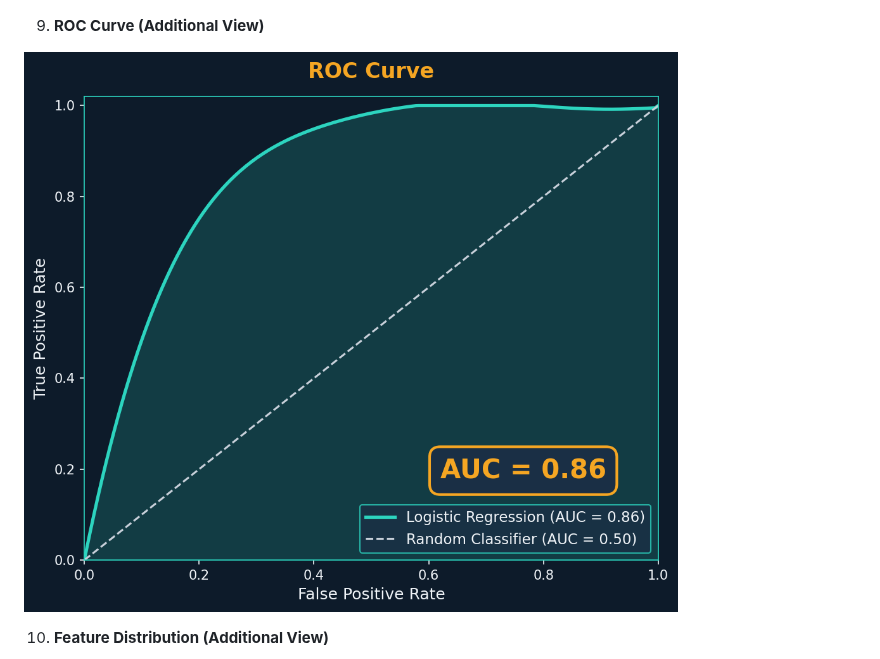
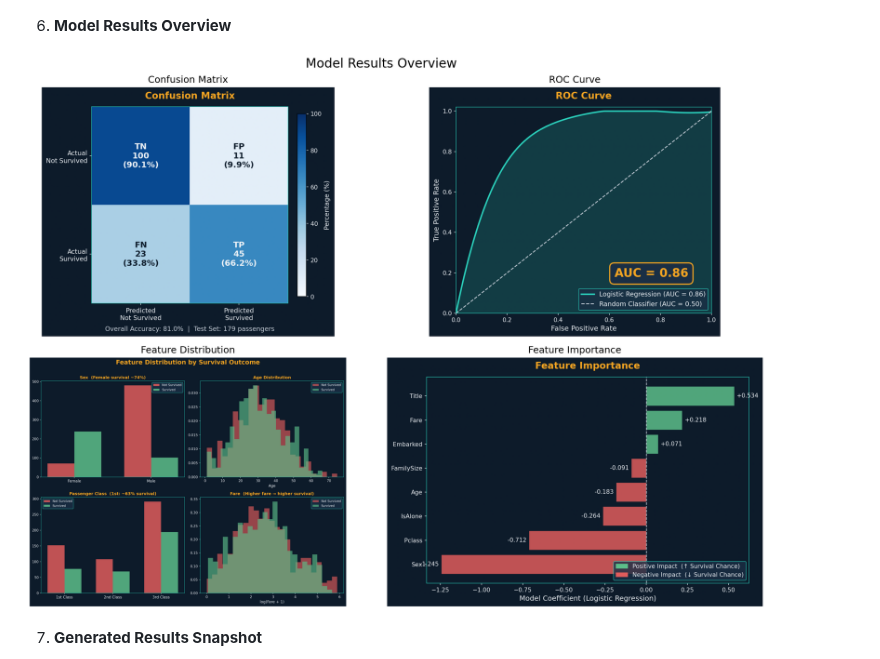
Before and after one commit to jameskoero/titanic-survival-prediction, a Markdown page: README.md, the part around one of its changes. GitHub-like rendering; pictures changed too: outputs/model_results_overview.png (added).

```diff
--- a/README.md
+++ b/README.md
@@ -36,9 +24,9 @@ This README now displays 10 visual results from the project.
 
 ![Feature Importance](feature_importance-2.png)
 
-9. **ROC Curve (Additional View)**
+6. **Model Results Overview**
 
-![ROC Curve Additional View](roc_curve-15.png)
+![Model Results Overview](outputs/model_results_overview.png)
 
-10. **Feature Distribution (Additional View)**
+7. **Generated Results Snapshot**
 
```
Also changed, not shown: other parts of README.md (+20 -20 lines), outputs/classification_performance_panel.png (added), outputs/feature_insights_panel.png (added), outputs/full_visual_gallery.png (added), outputs/generated_results_snapshot.png (added).
